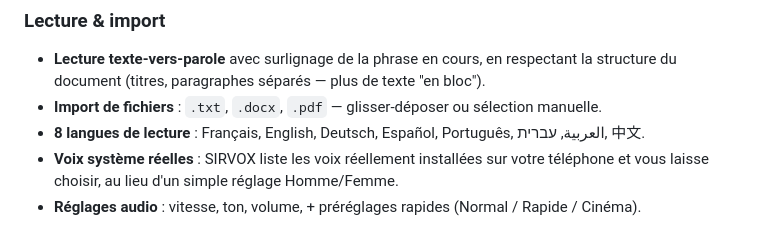
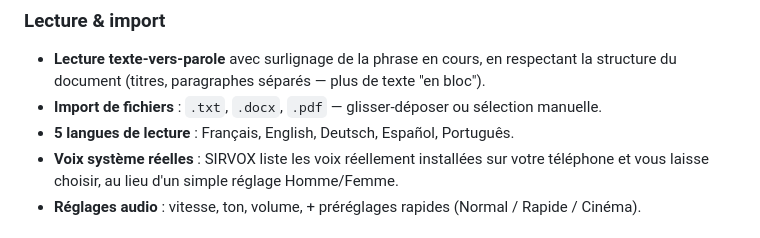
Before and after one commit to kobewilliamsart-jpg/SIRVOX, a Markdown page: README.md, the part around the change. Rendered like a GitHub page.

```diff
--- a/README.md
+++ b/README.md
@@ -14,7 +14,7 @@ Application web progressive (PWA) : un seul dossier statique, installable sur t
 ### Lecture & import
 - **Lecture texte-vers-parole** avec surlignage de la phrase en cours, en respectant la structure du document (titres, paragraphes séparés — plus de texte "en bloc").
 - **Import de fichiers** : `.txt`, `.docx`, `.pdf` — glisser-déposer ou sélection manuelle.
-- **8 langues de lecture** : Français, English, Deutsch, Español, Português, العربية, עברית, 中文.
+- **5 langues de lecture** : Français, English, Deutsch, Español, Português.
 - **Voix système réelles** : SIRVOX liste les voix réellement installées sur votre téléphone et vous laisse choisir, au lieu d'un simple réglage Homme/Femme.
 - **Réglages audio** : vitesse, ton, volume, + préréglages rapides (Normal / Rapide / Cinéma).
 
```
